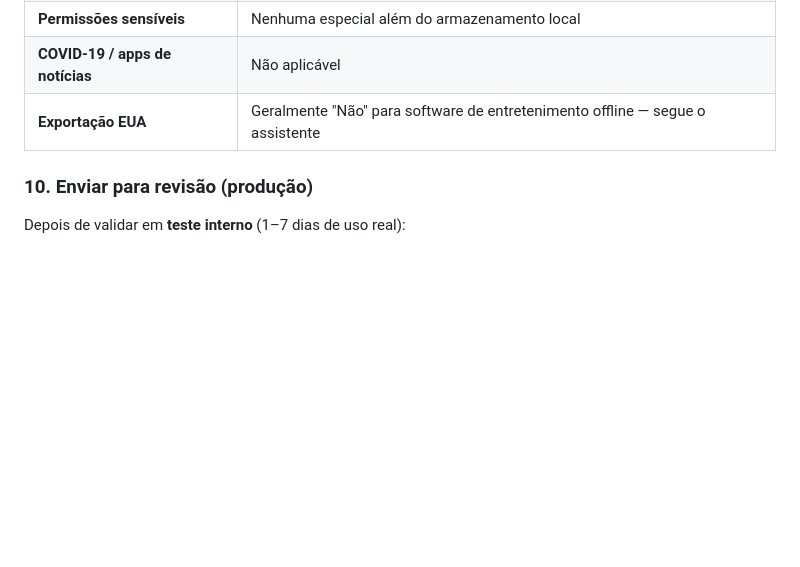
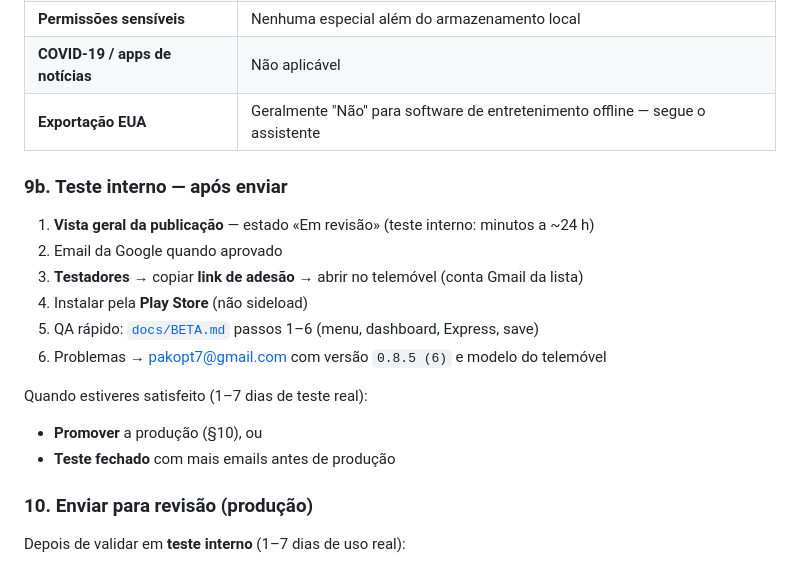
Before and after one commit to pakopt/PhoenixManager, a Markdown page: docs/STORE.md, the part around the change. Rendered like a GitHub page; blank space fills up the shorter version.

Commit message:
docs: guia pós-envio teste interno Play Store
Secção STORE §9b com passos após submissão; plano actualizado com QA no telemóvel e promoção a produção.

Co-authored-by: Cursor <cursoragent@cursor.com>

```diff
--- a/docs/STORE.md
+++ b/docs/STORE.md
@@ -289,6 +289,20 @@ Respostas alinhadas com [`docs/PRIVACY.md`](PRIVACY.md):
 | **COVID-19 / apps de notícias** | Não aplicável |
 | **Exportação EUA** | Geralmente "Não" para software de entretenimento offline — segue o assistente |
 
+### 9b. Teste interno — após enviar
+
+1. **Vista geral da publicação** — estado «Em revisão» (teste interno: minutos a ~24 h)
+2. Email da Google quando aprovado
+3. **Testadores** → copiar **link de adesão** → abrir no telemóvel (conta Gmail da lista)
+4. Instalar pela **Play Store** (não sideload)
+5. QA rápido: [`docs/BETA.md`](BETA.md) passos 1–6 (menu, dashboard, Express, save)
+6. Problemas → pakopt7@gmail.com com versão `0.8.5 (6)` e modelo do telemóvel
+
+Quando estiveres satisfeito (1–7 dias de teste real):
+
+- **Promover** a produção (§10), ou
+- **Teste fechado** com mais emails antes de produção
+
 ### 10. Enviar para revisão (produção)
 
 Depois de validar em **teste interno** (1–7 dias de uso real):
```
Also changed, not shown: docs/plano.md (+3 -1 lines).
